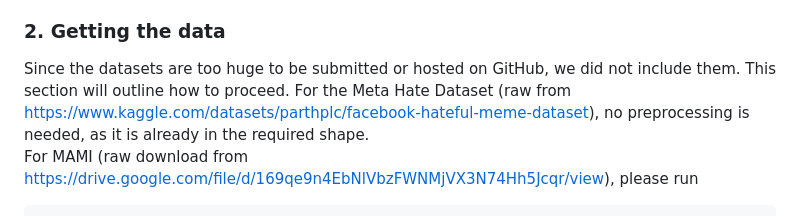
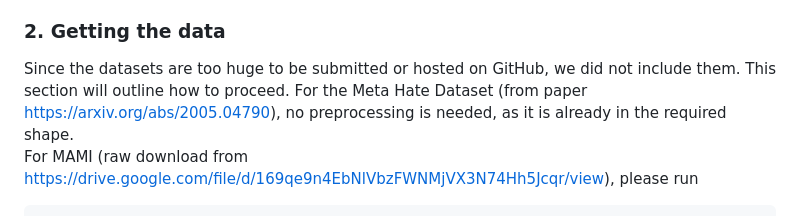
Before and after one commit to enricguaschmesia-lab/robust-meme-hate-detection, a Markdown page: README.md, the part around the change. Rendered like a GitHub page.

Commit message:
changed dataset source with paper

````diff
--- a/README.md
+++ b/README.md
@@ -58,7 +58,7 @@ naturalistic / combined models survive the naturalistic edit that fools the clea
 baseline. (Demo PGD uses 10 steps for speed; the report uses 25.)
 
 ### 2. Getting the data
-Since the datasets are too huge to be submitted or hosted on GitHub, we did not include them. This section will outline how to proceed. For the Meta Hate Dataset (raw from https://www.kaggle.com/datasets/parthplc/facebook-hateful-meme-dataset), no preprocessing is needed, as it is already in the required shape. <br>
+Since the datasets are too huge to be submitted or hosted on GitHub, we did not include them. This section will outline how to proceed. For the Meta Hate Dataset (from paper https://arxiv.org/abs/2005.04790), no preprocessing is needed, as it is already in the required shape. <br>
 For MAMI (raw download from https://drive.google.com/file/d/169qe9n4EbNlVbzFWNMjVX3N74Hh5Jcqr/view), please run
 
 ```bash
````
